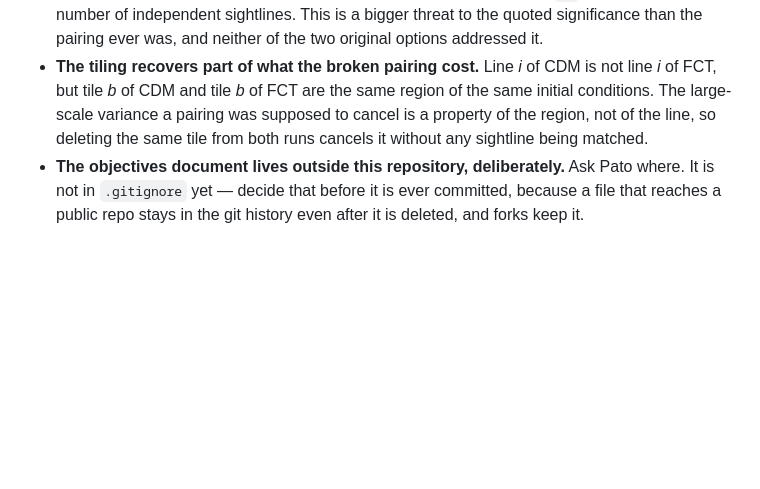
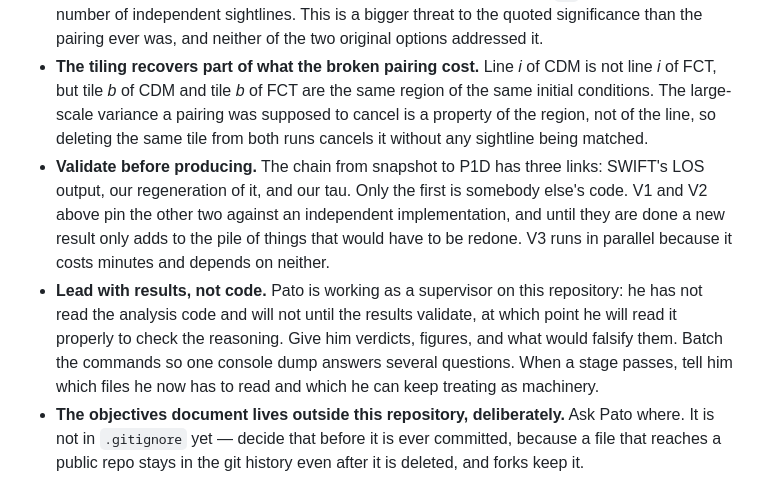
Before and after one commit to patricio-c/Lyman-Alpha-PBHs, a Markdown page: HANDOFF.md, the part around one of its changes. Drawn GitHub-style; blank space fills up the shorter version.

```diff
--- a/HANDOFF.md
+++ b/HANDOFF.md
@@ -105,6 +133,19 @@ into the numbered sections below only for the *why* behind something.
   a pairing was supposed to cancel is a property of the region, not of the
   line, so deleting the same tile from both runs cancels it without any
   sightline being matched.
+- **Validate before producing.** The chain from snapshot to P1D has three
+  links: SWIFT's LOS output, our regeneration of it, and our tau. Only the
+  first is somebody else's code. V1 and V2 above pin the other two against
+  an independent implementation, and until they are done a new result only
+  adds to the pile of things that would have to be redone. V3 runs in
+  parallel because it costs minutes and depends on neither.
+- **Lead with results, not code.** Pato is working as a supervisor on this
+  repository: he has not read the analysis code and will not until the
+  results validate, at which point he will read it properly to check the
+  reasoning. Give him verdicts, figures, and what would falsify them.
+  Batch the commands so one console dump answers several questions. When a
+  stage passes, tell him which files he now has to read and which he can
+  keep treating as machinery.
 - **The objectives document lives outside this repository, deliberately.**
   Ask Pato where. It is not in `.gitignore` yet — decide that before it is
   ever committed, because a file that reaches a public repo stays in the
```
Also changed, not shown: other parts of HANDOFF.md (+47 -0 lines).
